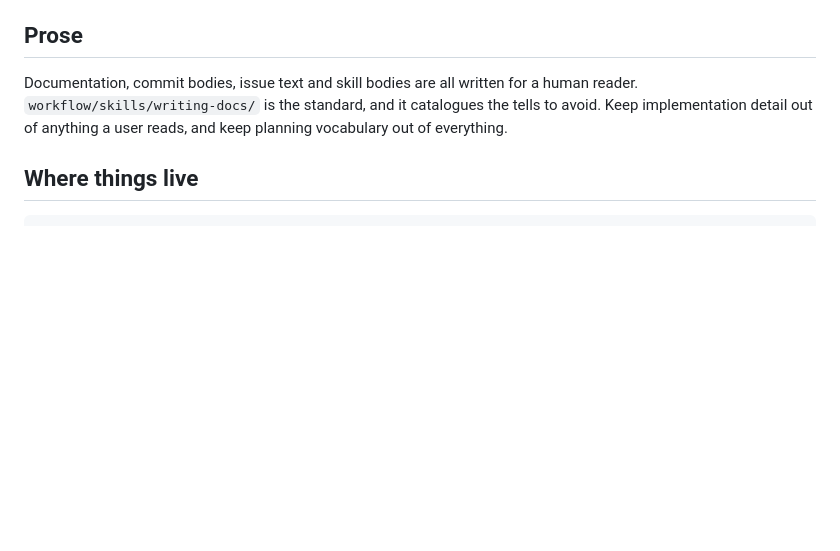
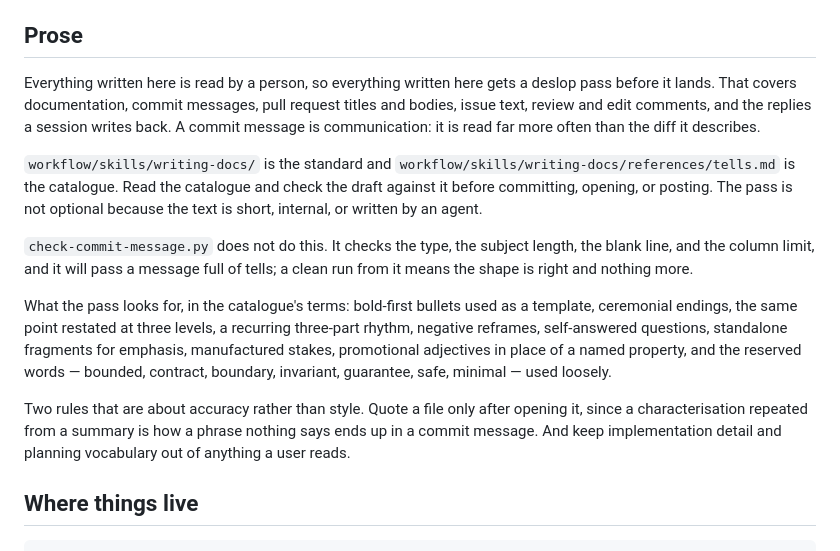
Before and after one commit to stormlightlabs/thunderstorm, a Markdown page: AGENTS.md, the part around the change. GitHub-like rendering; blank space fills up the shorter version.

Commit message:
docs: require a deslop pass on everything written
The commit messages on this branch had the shape checker run against
them and the prose standard skipped, and one quoted a phrase AGENTS.md
does not contain. Nothing said the pass reached a commit message.

AGENTS.md now names what it covers, and says a clean
check-commit-message.py run means the shape is right and nothing more.
The commits-and-prs skill carries the rule into the payload.

Co-Authored-By: Claude Opus 5 (1M context) <noreply@anthropic.com>

```diff
--- a/AGENTS.md
+++ b/AGENTS.md
@@ -85,10 +85,33 @@ merges to `edge`.
 
 ## Prose
 
-Documentation, commit bodies, issue text and skill bodies are all written for a
-human reader. `workflow/skills/writing-docs/` is the standard, and it catalogues
-the tells to avoid. Keep implementation detail out of anything a user reads, and
-keep planning vocabulary out of everything.
+Everything written here is read by a person, so everything written here gets a
+deslop pass before it lands. That covers documentation, commit messages, pull
+request titles and bodies, issue text, review and edit comments, and the
+replies a session writes back. A commit message is communication: it is read
+far more often than the diff it describes.
+
+`workflow/skills/writing-docs/` is the standard and
+`workflow/skills/writing-docs/references/tells.md` is the catalogue. Read the
+catalogue and check the draft against it before committing, opening, or
+posting. The pass is not optional because the text is short, internal, or
+written by an agent.
+
+`check-commit-message.py` does not do this. It checks the type, the subject
+length, the blank line, and the column limit, and it will pass a message full
+of tells; a clean run from it means the shape is right and nothing more.
+
+What the pass looks for, in the catalogue's terms: bold-first bullets used as a
+template, ceremonial endings, the same point restated at three levels, a
+recurring three-part rhythm, negative reframes, self-answered questions,
+standalone fragments for emphasis, manufactured stakes, promotional adjectives
+in place of a named property, and the reserved words — bounded, contract,
+boundary, invariant, guarantee, safe, minimal — used loosely.
+
+Two rules that are about accuracy rather than style. Quote a file only after
+opening it, since a characterisation repeated from a summary is how a phrase
+nothing says ends up in a commit message. And keep implementation detail and
+planning vocabulary out of anything a user reads.
 
 ## Where things live
 
```
Also changed, not shown: 2 other files.
